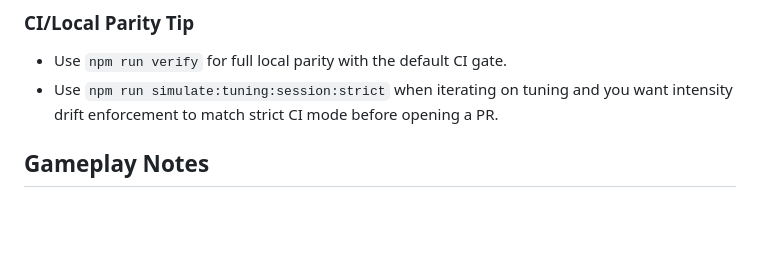
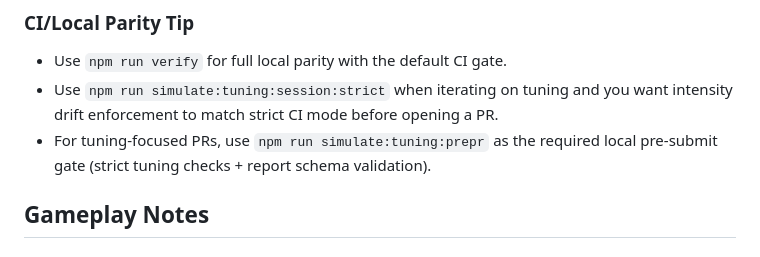
Before and after one commit to G9Pedro/colony-game, a Markdown page: README.md, the part around the change. Rendered like a GitHub page; blank space fills up the shorter version.

Commit message:
Add tuning-focused pull request checklist template
Co-authored-by: G9Pedro <G9Pedro@users.noreply.github.com>

```diff
--- a/README.md
+++ b/README.md
@@ -323,6 +323,7 @@ npm run verify
 
 - Use `npm run verify` for full local parity with the default CI gate.
 - Use `npm run simulate:tuning:session:strict` when iterating on tuning and you want intensity drift enforcement to match strict CI mode before opening a PR.
+- For tuning-focused PRs, use `npm run simulate:tuning:prepr` as the required local pre-submit gate (strict tuning checks + report schema validation).
 
 ## Gameplay Notes
 
```
Also changed, not shown: .github/pull_request_template.md (added, +21 -0 lines).
